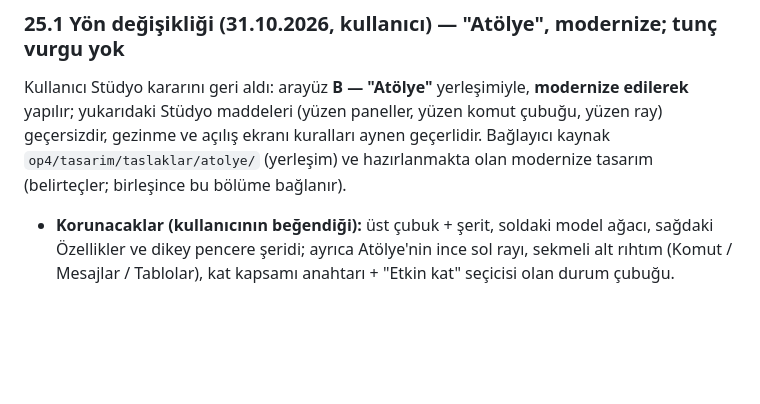
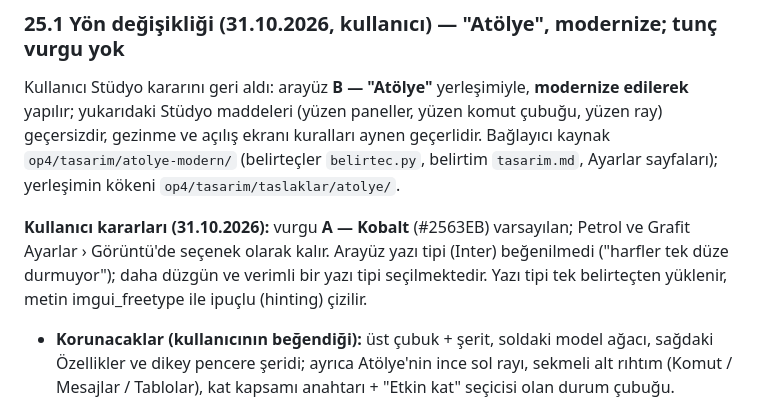
Before and after one commit to chazman0/matris-ogren, a Markdown page: op4/MIMARI.md, the part around the change. Drawn GitHub-style; blank space fills up the shorter version.

Commit message:
op4 MIMARI §25.1: kullanıcı kararı — vurgu Kobalt; yazı tipi yenileniyor (imgui_freetype, tek belirteç)
Co-Authored-By: Claude Opus 5.5 <noreply@anthropic.com>
Claude-Session: https://claude.ai/code/session_0169chMXCezLBzHJwSGzhBM3

```diff
--- a/op4/MIMARI.md
+++ b/op4/MIMARI.md
@@ -1951,8 +1951,12 @@ görsel ve yerleşim kararlarının **önüne geçer**; §5'te çelişen her şe
 
 Kullanıcı Stüdyo kararını geri aldı: arayüz **B — "Atölye"** yerleşimiyle, **modernize edilerek** yapılır; yukarıdaki
 Stüdyo maddeleri (yüzen paneller, yüzen komut çubuğu, yüzen ray) geçersizdir, gezinme ve açılış ekranı kuralları aynen
-geçerlidir. Bağlayıcı kaynak `op4/tasarim/taslaklar/atolye/` (yerleşim) ve hazırlanmakta olan modernize tasarım
-(belirteçler; birleşince bu bölüme bağlanır).
+geçerlidir. Bağlayıcı kaynak `op4/tasarim/atolye-modern/` (belirteçler `belirtec.py`, belirtim `tasarim.md`, Ayarlar
+sayfaları); yerleşimin kökeni `op4/tasarim/taslaklar/atolye/`.
+
+**Kullanıcı kararları (31.10.2026):** vurgu **A — Kobalt** (#2563EB) varsayılan; Petrol ve Grafit Ayarlar › Görüntü'de
+seçenek olarak kalır. Arayüz yazı tipi (Inter) beğenilmedi ("harfler tek düze durmuyor"); daha düzgün ve verimli bir
+yazı tipi seçilmektedir. Yazı tipi tek belirteçten yüklenir, metin imgui_freetype ile ipuçlu (hinting) çizilir.
 
 - **Korunacaklar (kullanıcının beğendiği):** üst çubuk + şerit, soldaki model ağacı, sağdaki Özellikler ve dikey pencere
   şeridi; ayrıca Atölye'nin ince sol rayı, sekmeli alt rıhtım (Komut / Mesajlar / Tablolar), kat kapsamı anahtarı +
```
Also changed, not shown: op4/tasarim/README.md (+1 -1 lines).
